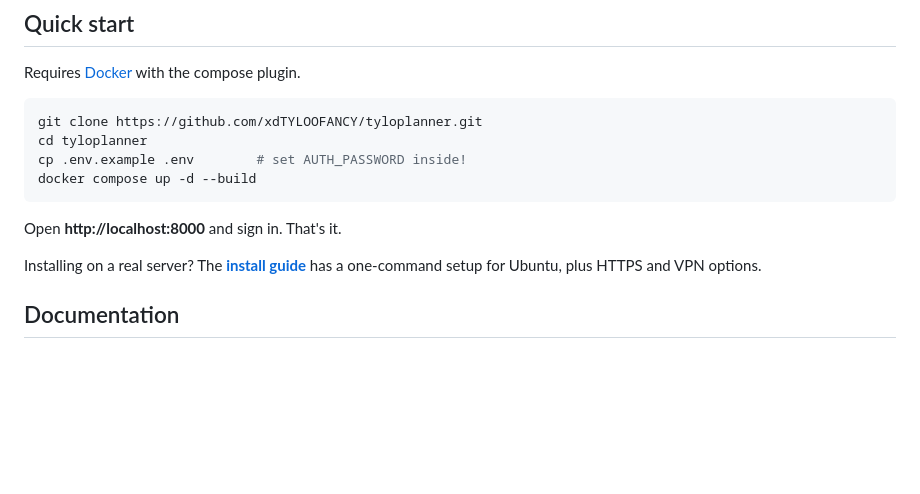
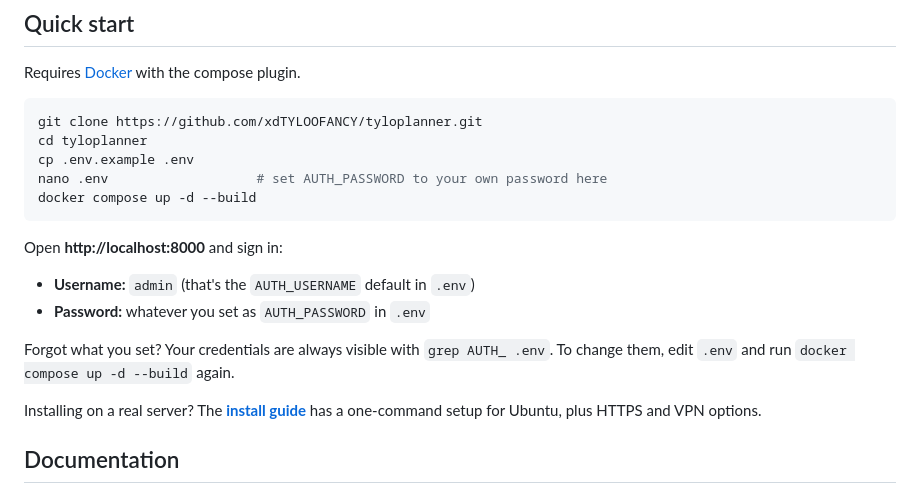
Before and after one commit to xdTYLOOFANCY/tyloplanner, a Markdown page: README.md, the part around the change. Rendered like a GitHub page; blank space fills up the shorter version.

Commit message:
Docs: make login credentials explicit - where username/password come from and how to view/change them after install

````diff
--- a/README.md
+++ b/README.md
@@ -45,11 +45,19 @@ Requires [Docker](https://docs.docker.com/engine/install/) with the compose plug
 ```bash
 git clone https://github.com/xdTYLOOFANCY/tyloplanner.git
 cd tyloplanner
-cp .env.example .env        # set AUTH_PASSWORD inside!
+cp .env.example .env
+nano .env                   # set AUTH_PASSWORD to your own password here
 docker compose up -d --build
 ```
 
-Open **http://localhost:8000** and sign in. That's it.
+Open **http://localhost:8000** and sign in:
+
+- **Username:** `admin` (that's the `AUTH_USERNAME` default in `.env`)
+- **Password:** whatever you set as `AUTH_PASSWORD` in `.env`
+
+Forgot what you set? Your credentials are always visible with
+`grep AUTH_ .env`. To change them, edit `.env` and run
+`docker compose up -d --build` again.
 
 Installing on a real server? The **[install guide](docs/install.md)** has a
 one-command setup for Ubuntu, plus HTTPS and VPN options.
````
Also changed, not shown: docs/install.md (+18 -0 lines).
